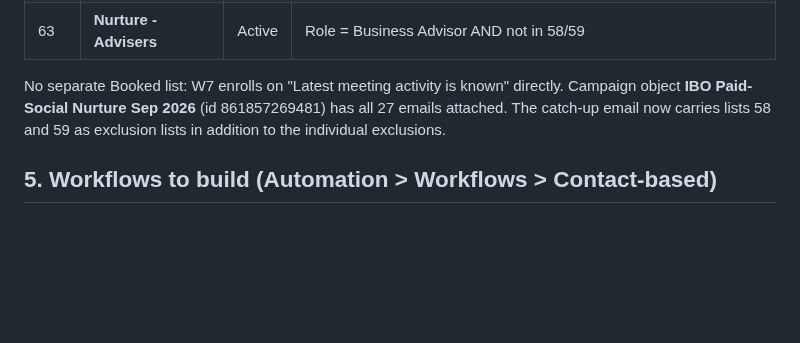
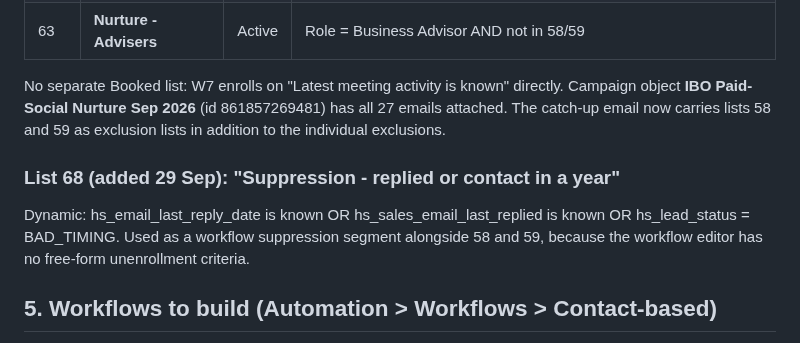
Before and after one commit to gregdavies-star/iboadvisors, a Markdown page: marketing/HUBSPOT_BUILD_RUNBOOK.md, the part around the change. Rendered like a GitHub page; blank space fills up the shorter version.

Commit message:
Guide: workflow unenrollment via suppression lists 58/59/68 and goal
Co-Authored-By: Claude Fable 5.1 <noreply@anthropic.com>
Claude-Session: https://claude.ai/code/session_01KSUZFzhuHY79jjnhk4rCMi

```diff
--- a/marketing/HUBSPOT_BUILD_RUNBOOK.md
+++ b/marketing/HUBSPOT_BUILD_RUNBOOK.md
@@ -45,6 +45,10 @@ The connector cannot send email, so this is a click each. In HubSpot: Marketing
 | 63 | **Nurture - Advisers** | Active | Role = Business Advisor AND not in 58/59 |
 
 No separate Booked list: W7 enrolls on "Latest meeting activity is known" directly. Campaign object **IBO Paid-Social Nurture Sep 2026** (id 861857269481) has all 27 emails attached. The catch-up email now carries lists 58 and 59 as exclusion lists in addition to the individual exclusions.
+### List 68 (added 29 Sep): "Suppression - replied or contact in a year"
+Dynamic: hs_email_last_reply_date is known OR hs_sales_email_last_replied is known OR hs_lead_status = BAD_TIMING.
+Used as a workflow suppression segment alongside 58 and 59, because the workflow editor has no free-form unenrollment criteria.
+
 ## 5. Workflows to build (Automation > Workflows > Contact-based)
 
 **Click-by-click build instructions are in `marketing/WORKFLOW_BUILD_GUIDE.md` (29 Sep). That guide supersedes the sketch below where they differ: the meeting track is split into W7 (F1 reminder) and W8 (no-show recovery, which sends A7/A8 itself because HubSpot cannot enroll part-way into W1).**
```
Also changed, not shown: marketing/WORKFLOW_BUILD_GUIDE.md (+15 -14 lines).
